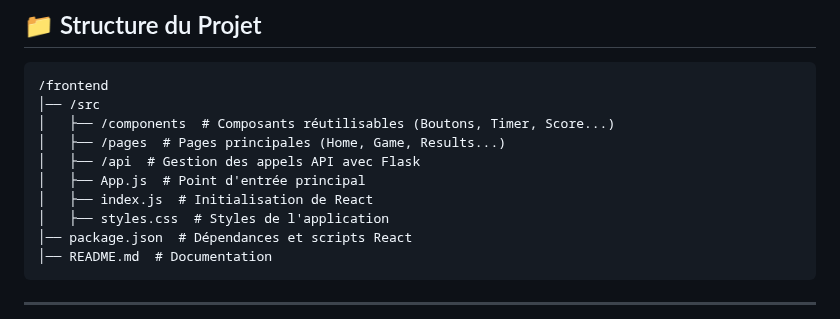
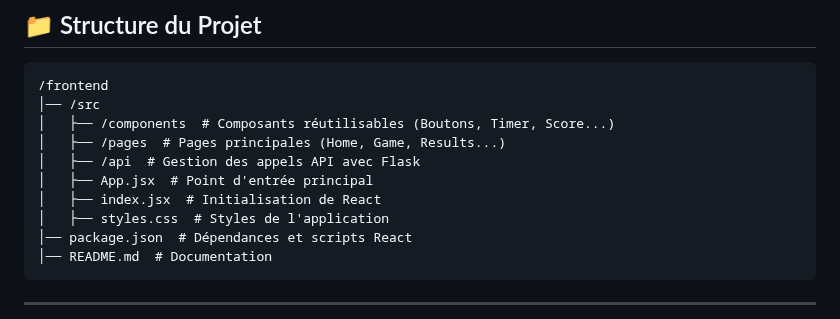
Before and after one commit to Steveksteve/Blind_test, a Markdown page: README.md, the part around the change. Rendered like a GitHub page.

```diff
--- a/README.md
+++ b/README.md
@@ -22,8 +22,8 @@ BeatGuess est une application web de **blind test musical** développée en **Re
 │   ├── /components  # Composants réutilisables (Boutons, Timer, Score...)
 │   ├── /pages  # Pages principales (Home, Game, Results...)
 │   ├── /api  # Gestion des appels API avec Flask
-│   ├── App.js  # Point d'entrée principal
-│   ├── index.js  # Initialisation de React
+│   ├── App.jsx  # Point d'entrée principal
+│   ├── index.jsx  # Initialisation de React
 │   ├── styles.css  # Styles de l'application
 │── package.json  # Dépendances et scripts React
 │── README.md  # Documentation
```
